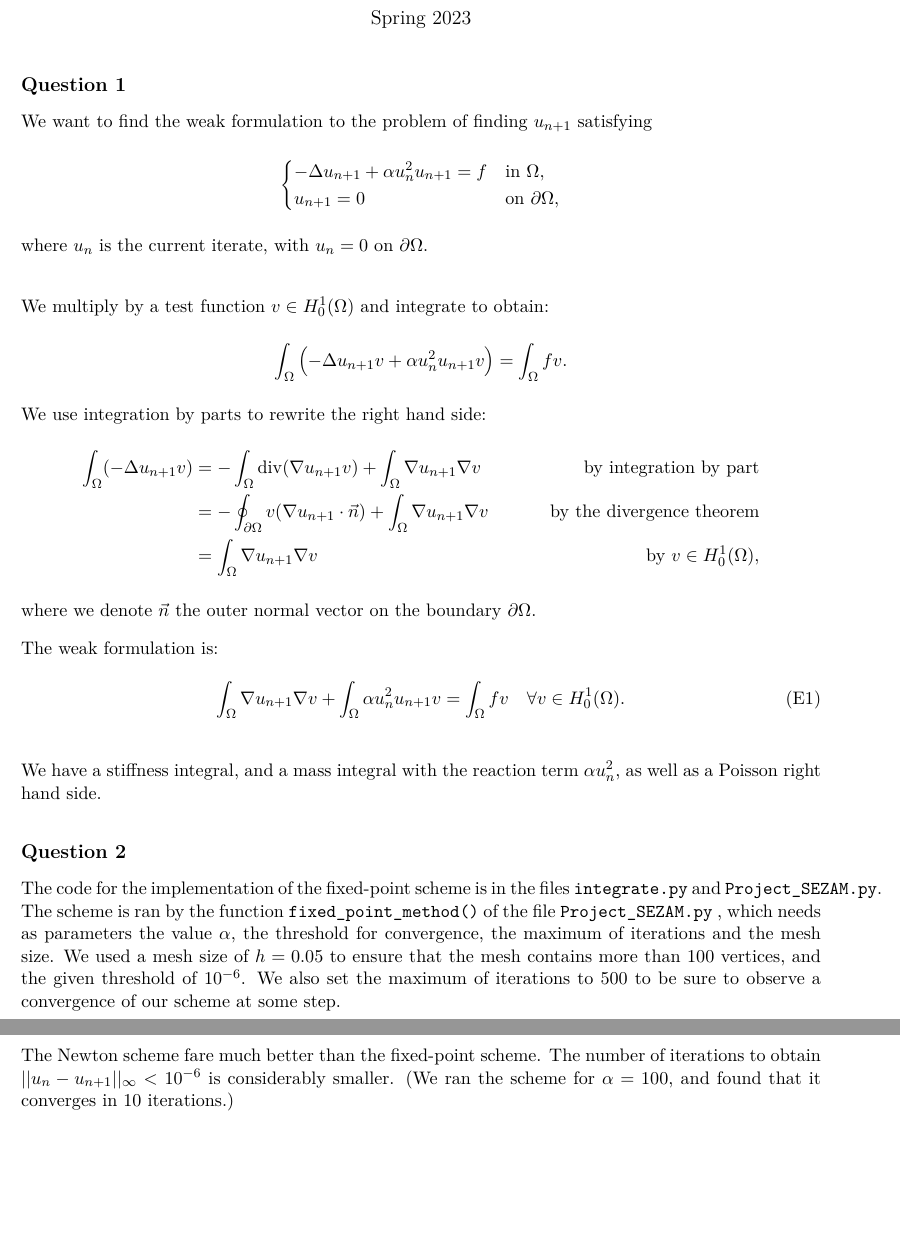
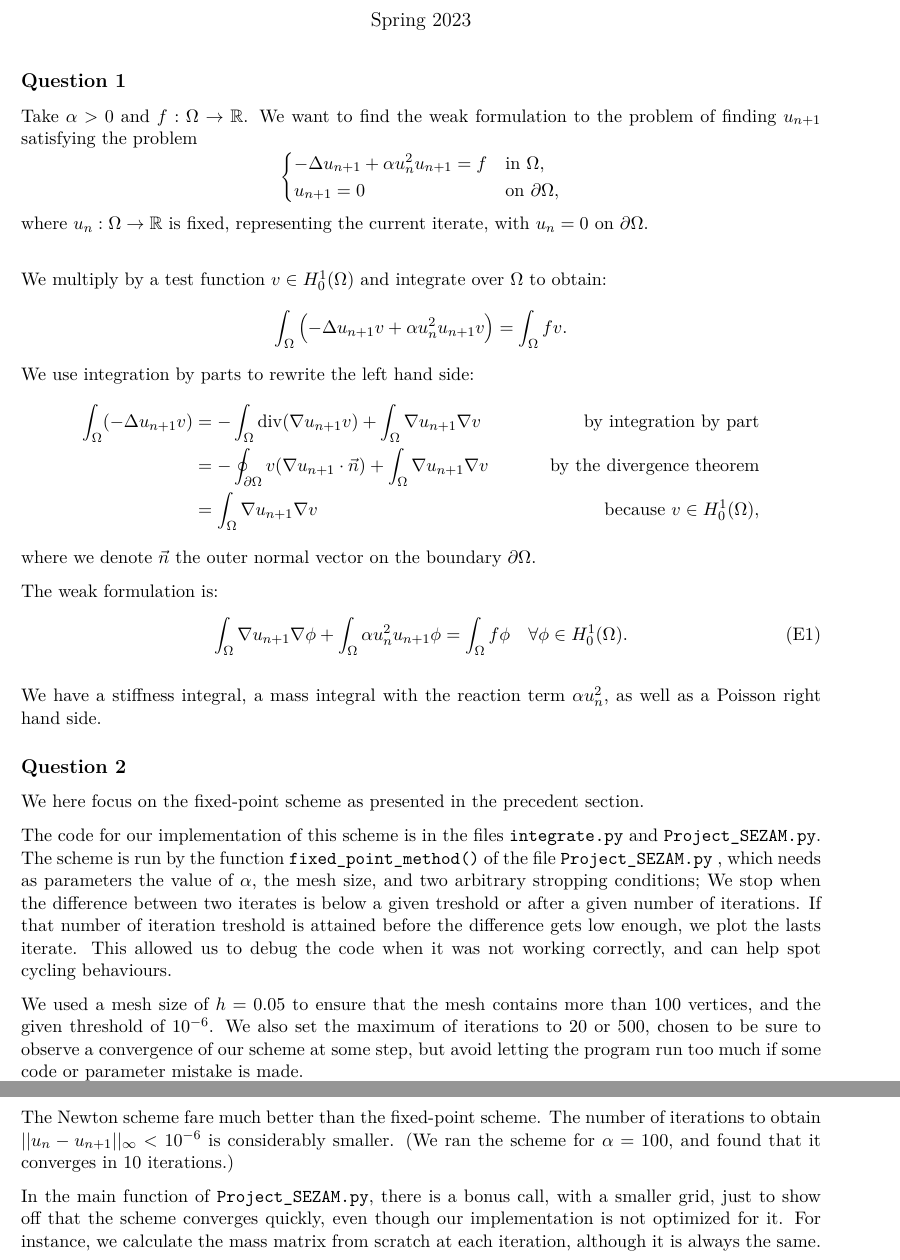
Before and after one commit to Katokoda/NAPDE_p, a LaTeX document (LaTeX/Answers.tex): two parts of pages 1 and 6 of 6, joined at a grey line, cut so that both start at the same text, the shorter picture padded with empty space. Compiled offline with pdfLaTeX.

Commit message:
My smol corrections

```diff
--- a/LaTeX/Answers.tex
+++ b/LaTeX/Answers.tex
@@ -70,15 +70,16 @@
 %%%%%%%%%%%%%%%%%%%%%%%%%%%%%%%%%%%%%%%%%%%
 \subsection*{Question 1}
 %%%%%%%%%%%%%%%%%%%%%%%%%%%%%%%%%%%%%%%%%%%
-We want to find the weak formulation to the problem of finding $u_{n+1}$ satisfying
+Take $\alpha > 0$ and $f : \Omega \to \R$.
+We want to find the weak formulation to the problem of finding $u_{n+1}$ satisfying the problem
 $$\begin{cases}  - \Delta u_{n+1} + \alpha u_n^2 u_{n+1} = f & \text{in } \Omega,\\
 u_{n+1} = 0 &\text{on } \partial\Omega,
 \end{cases}$$
-where $u_n$ is the current iterate, with $u_n = 0$ on $\partial\Omega$.\newline
+where $u_n : \Omega \to \R$ is fixed, representing the current iterate, with $u_n = 0$ on $\partial\Omega$.\newline
 
-We multiply by a test function $v\in \Hunz$ and integrate to obtain:
+We multiply by a test function $v\in \Hunz$ and integrate over $\Omega$ to obtain:
 $$\intom \left( -\Delta u_{n+1} v + \alpha u_n^2 u_{n+1} v \right) = \intom fv .$$
-We use integration by parts to rewrite the right hand side:
+We use integration by parts to rewrite the left hand side:
 \begin{align*}
  \intom (-\Delta u_{n+1} v)
  &= - \intom \div(\grad u_{n+1} v) + \intom \grad u_{n+1} \grad v
@@ -88,7 +89,7 @@ We use integration by parts to rewrite the right hand side:
  	&\text{by the divergence theorem}
  \\%%%%%%%%%%%%%
  &=  \intom \grad u_{n+1} \grad v
- 	&\text{by } v\in\Hunz,
+ 	&\text{because } v\in\Hunz,
 \end{align*}
 where we denote $\vec n$ the outer normal vector on the boundary $\partial \Omega$.
 
@@ -96,22 +97,26 @@ The weak formulation is:
 \begin{equation}
 \label{weak_f} \tag{E1}
 \intom
-\grad u_{n+1} \grad v
+\grad u_{n+1} \grad \phi
 +
 \intom
-\alpha u_n^2 u_{n+1} v
-= \intom fv
-\quad \forall v\in\Hunz.
+\alpha u_n^2 u_{n+1} \phi
+= \intom f\phi
+\quad \forall \phi \in\Hunz.
 \end{equation}
 
-We have a stiffness integral, and a mass integral with the reaction term $\alpha u_n^2$, as well as a Poisson right hand side.
+We have a stiffness integral, a mass integral with the reaction term $\alpha u_n^2$, as well as a Poisson right hand side.
 
 %%%%%%%%%%%%%%%%%%%%%%%%%%%%%%%%%%%%%%%%%%%
 \subsection*{Question 2}
 %%%%%%%%%%%%%%%%%%%%%%%%%%%%%%%%%%%%%%%%%%%
-The code for the implementation of the fixed-point scheme is in the files \verb+integrate.py+ and \verb+Project_SEZAM.py+. The scheme is ran by the function \verb+fixed_point_method()+ of the file  \verb+Project_SEZAM.py+ , which needs as parameters the value $\alpha$, the threshold for convergence, the maximum of iterations and the mesh size. We used a mesh size of $h=0.05$ to ensure that the mesh contains more than 100 vertices, and the given threshold of $10^{-6}$. We also set the maximum of iterations to 500 to be sure to observe a convergence of our scheme at some step.
+We here focus on the fixed-point scheme as presented in the precedent section.
 
-For $\alpha=0.1$, the value $||u_n -u_{n+1}||_\infty$ drops below $10^{-6}$ after 11 iterations. We obtain the figure \ref{q2fig1} below, by running \verb+fixed_point_method(0.1, 10e-6, 500, 0.05)+.
+The code for our implementation of this scheme is in the files \verb+integrate.py+ and \verb+Project_SEZAM.py+. The scheme is run by the function \verb+fixed_point_method()+ of the file  \verb+Project_SEZAM.py+ , which needs as parameters the value of $\alpha$, the mesh size, and two arbitrary stropping conditions; We stop when the difference between two iterates is below a given treshold or after a given number of iterations. If that number of iteration treshold is attained before the difference gets low enough, we plot the lasts iterate. This allowed us to debug the code when it was not working correctly, and can help spot cycling behaviours.
+
+We used a mesh size of $h=0.05$ to ensure that the mesh contains more than 100 vertices, and the given threshold of $10^{-6}$. We also set the maximum of iterations to 20 or 500, chosen to be sure to observe a convergence of our scheme at some step, but avoid letting the program run too much if some code or parameter mistake is made.
+
+For $\alpha=0.1$, the difference value $||u_n -u_{n+1}||_\infty$ drops below $10^{-6}$ after 11 iterations. We obtain the figure \ref{q2fig1} below, by running \verb+fixed_point_method(0.1, 10e-6, 500, 0.05)+.
 \begin{figure}[H]
 \centering
 \includegraphics[scale = 0.7]{../Figures/fixed_sol_alpha0.1.png}
@@ -210,6 +220,8 @@ For $\alpha=5$, we also converge in 7 iterations, and obtain the results shown i
 
 The Newton scheme fare much better than the fixed-point scheme. The number of iterations to obtain $||u_n -u_{n+1}||_\infty < 10^{-6}$ is considerably smaller. (We ran the scheme for $\alpha=100$, and found that it converges in 10 iterations.)
 
+In the main function of \verb+Project_SEZAM.py+, there is a bonus call, with a smaller grid, just to show off that the scheme converges quickly, even though our implementation is not optimized for it. For instance, we calculate the mass matrix from scratch at each iteration, although it is always the same.
+
 %%%%%%%%%%%%%%%%%%%%%%%%%%%%%%%%%%%%%%%%%%%
 
 \end{document}
```
Also changed, not shown: LaTeX/Answers.pdf, LaTeX/Answers.tex (7 more changed lines).
